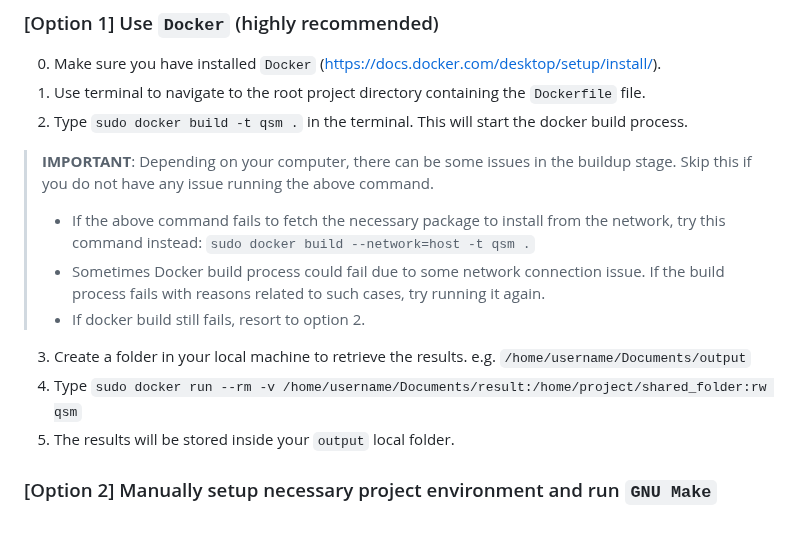
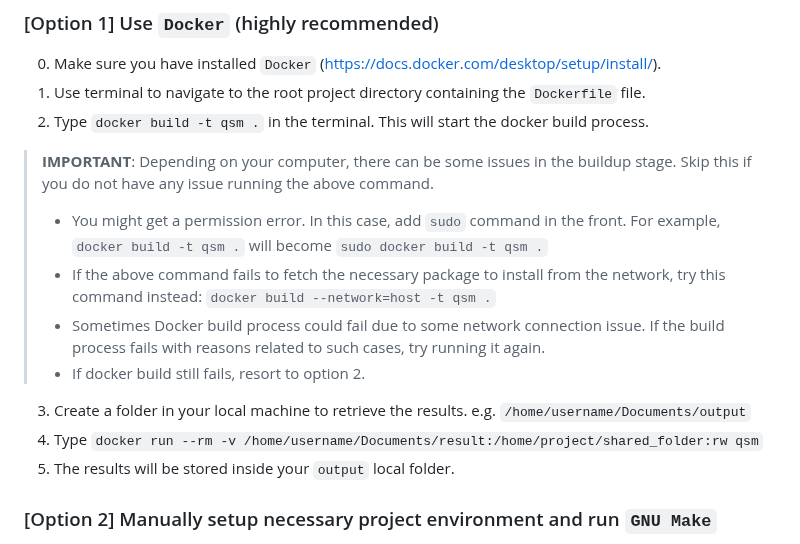
Before and after one commit to hchulkim/qsm-class, a Markdown page: README.md, the part around the change. GitHub-like rendering.

Commit message:
Update Docker commands in README
Removed 'sudo' from Docker commands in README for clarity.

```diff
--- a/README.md
+++ b/README.md
@@ -88,15 +88,16 @@ This section gives instructions to run the replication package. There are two op
 
 0. Make sure you have installed `Docker` (https://docs.docker.com/desktop/setup/install/).
 1. Use terminal to navigate to the root project directory containing the `Dockerfile` file.
-2. Type `sudo docker build -t qsm .` in the terminal. This will start the docker build process.
+2. Type `docker build -t qsm .` in the terminal. This will start the docker build process.
 
 > **IMPORTANT**: Depending on your computer, there can be some issues in the buildup stage. Skip this if you do not have any issue running the above command.
-> - If the above command fails to fetch the necessary package to install from the network, try this command instead: `sudo docker build --network=host -t qsm .`
+> - You might get a permission error. In this case, add `sudo` command in the front. For example,  `docker build -t qsm .` will become  `sudo docker build -t qsm .`
+> - If the above command fails to fetch the necessary package to install from the network, try this command instead: `docker build --network=host -t qsm .`
 > - Sometimes Docker build process could fail due to some network connection issue. If the build process fails with reasons related to such cases, try running it again.
 > - If docker build still fails, resort to option 2.
 
 3. Create a folder in your local machine to retrieve the results. e.g. `/home/username/Documents/output`
-4. Type `sudo docker run --rm -v /home/username/Documents/result:/home/project/shared_folder:rw qsm`
+4. Type `docker run --rm -v /home/username/Documents/result:/home/project/shared_folder:rw qsm`
 5. The results will be stored inside your `output` local folder.
 
 ### [Option 2] Manually setup necessary project environment and run `GNU Make`
```
